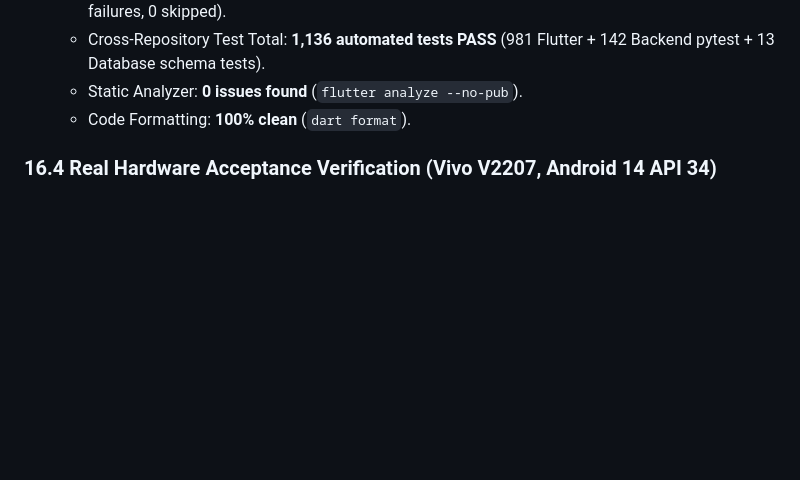
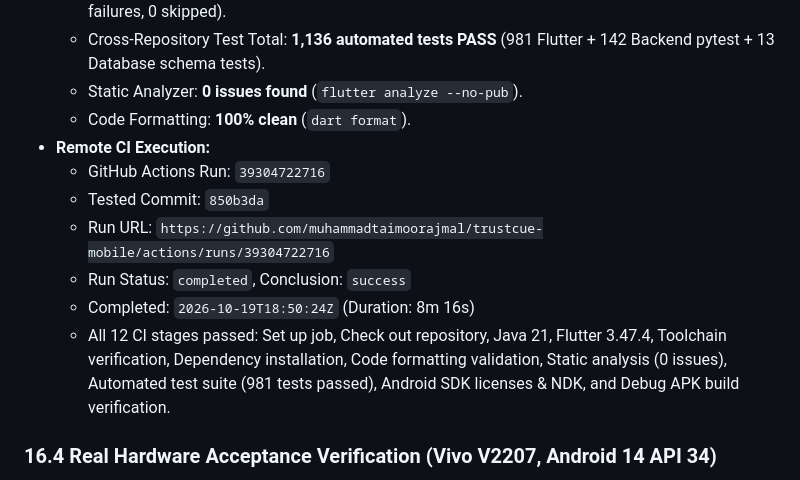
Before and after one commit to muhammadtaimoorajmal/trustcue-mobile, a Markdown page: docs/FINAL_AUDIT_AND_ACCEPTANCE_REGISTER_MODULE_50.md, the part around the change. Rendered like a GitHub page; blank space fills up the shorter version.

Commit message:
docs(register): document Module 50E.1 CI run 39304722716 verification

```diff
--- a/docs/FINAL_AUDIT_AND_ACCEPTANCE_REGISTER_MODULE_50.md
+++ b/docs/FINAL_AUDIT_AND_ACCEPTANCE_REGISTER_MODULE_50.md
@@ -967,6 +967,13 @@ Module 50B resolves all usability, transparency, and evidence hierarchy requirem
   * Cross-Repository Test Total: **1,136 automated tests PASS** (981 Flutter + 142 Backend pytest + 13 Database schema tests).
   * Static Analyzer: **0 issues found** (`flutter analyze --no-pub`).
   * Code Formatting: **100% clean** (`dart format`).
+* **Remote CI Execution:**
+  * GitHub Actions Run: `39304722716`
+  * Tested Commit: `850b3da`
+  * Run URL: `https://github.com/muhammadtaimoorajmal/trustcue-mobile/actions/runs/39304722716`
+  * Run Status: `completed`, Conclusion: `success`
+  * Completed: `2026-10-19T18:50:24Z` (Duration: 8m 16s)
+  * All 12 CI stages passed: Set up job, Check out repository, Java 21, Flutter 3.47.4, Toolchain verification, Dependency installation, Code formatting validation, Static analysis (0 issues), Automated test suite (981 tests passed), Android SDK licenses & NDK, and Debug APK build verification.
 
 ### 16.4 Real Hardware Acceptance Verification (Vivo V2207, Android 14 API 34)
 * **Device Identification:**
```
